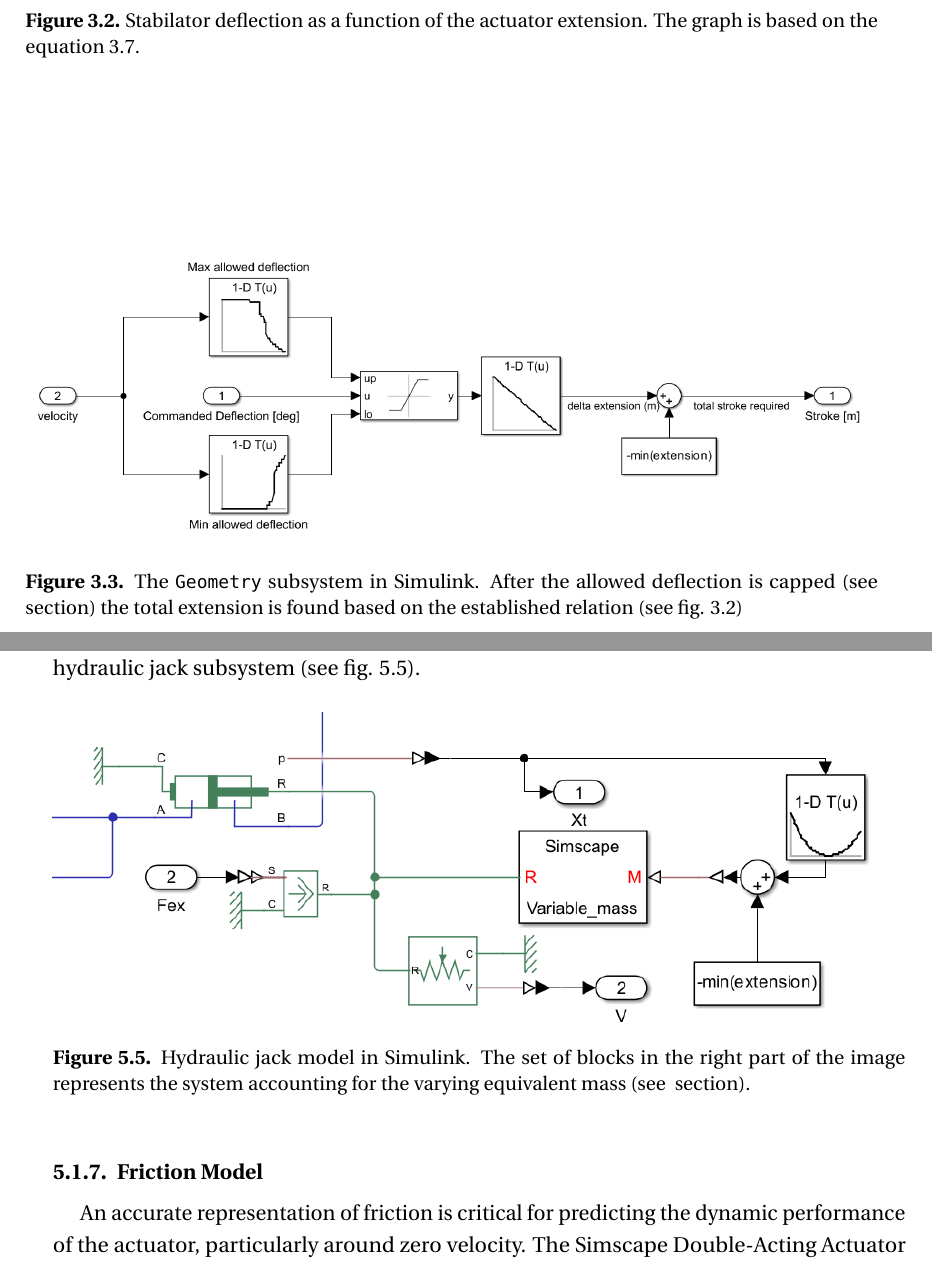
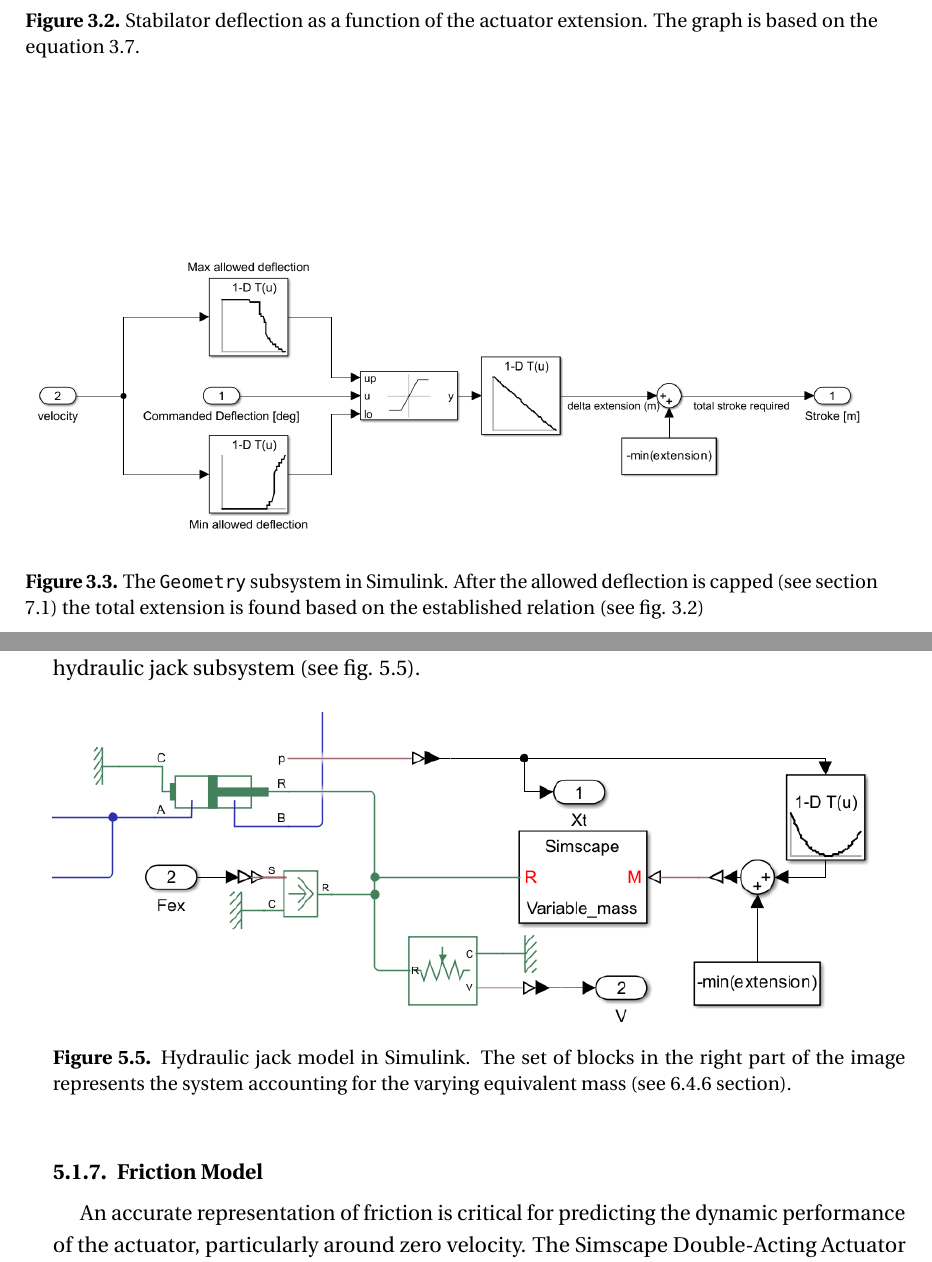
Before and after one commit to Arseni10Lk/Horizontal-Stabilator-Control-F22, a LaTeX thesis (Report/Report.tex): two parts of pages 8 and 19 of 43, joined at a grey line, cut so that both start at the same text. Compiled offline with pdfLaTeX.

Commit message:
Fixed section references

```diff
--- a/Report/Report.tex
+++ b/Report/Report.tex
@@ -228,7 +228,7 @@ hyphenation=true    % Hyphenation turn on/off
 	\begin{figure}[htbp]
 		\centering
 		\includegraphics[width=1\linewidth]{Media/Simulink_geometry_subsystem}
-		\caption{The \texttt{Geometry} subsystem in Simulink. After the allowed deflection is capped (see \nameref{sec:blowdownlimits} section) the total extension is found based on the established relation (see fig. \ref{fig:actuatordeflection})}
+		\caption{The \texttt{Geometry} subsystem in Simulink. After the allowed deflection is capped (see section \ref{sec:blowdownlimits}) the total extension is found based on the established relation (see fig. \ref{fig:actuatordeflection})}
 		\label{fig:simulinkgeometrysubsystem}
 	\end{figure}
 
@@ -491,7 +491,7 @@ hyphenation=true    % Hyphenation turn on/off
 	\begin{figure}[htbp]
 		\centering
 		\includegraphics[width=1\linewidth]{Media/Simulink_jack_model}
-		\caption{Hydraulic jack model in Simulink. The set of blocks in the right part of the image represents the system accounting for the varying equivalent mass (see \nameref{sec:dynamicmass} section).}
+		\caption{Hydraulic jack model in Simulink. The set of blocks in the right part of the image represents the system accounting for the varying equivalent mass (see \ref{sec:dynamicmass} section).}
 		\label{fig:simulinkjackmodel}
 	\end{figure}
 
```
Also changed, not shown: Report/Report.tex (2 more changed lines).
